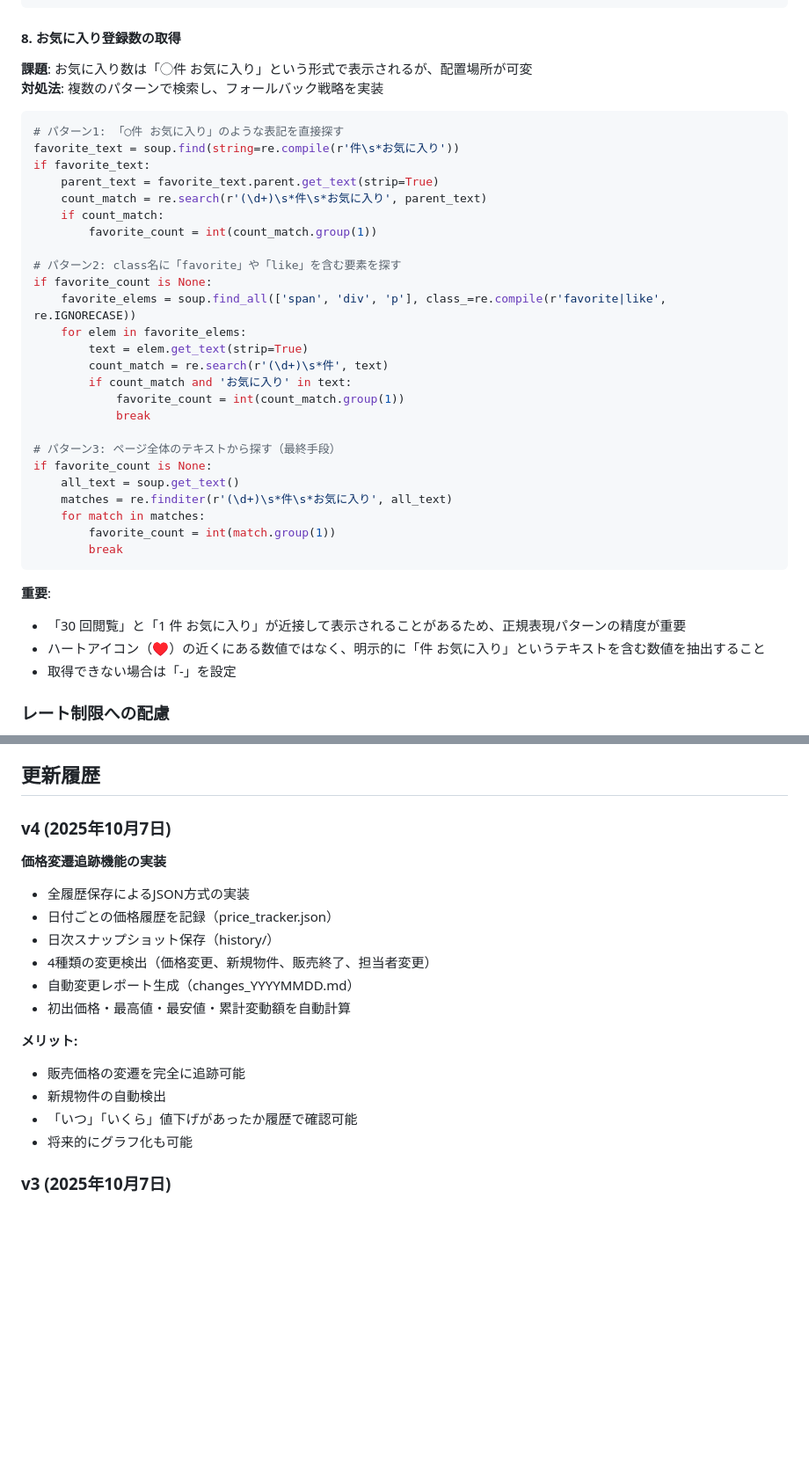
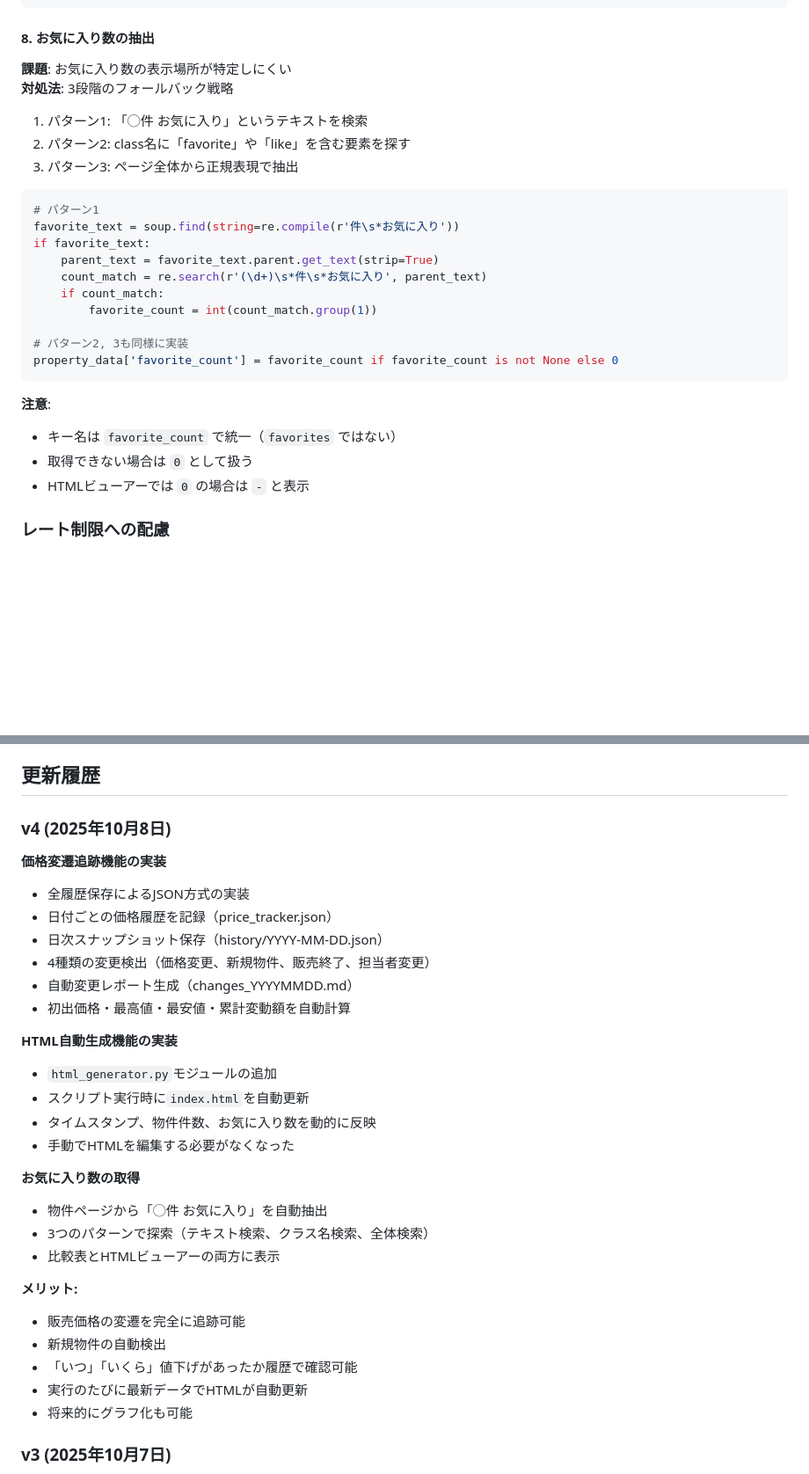
Before and after one commit to atlas0196/futakotamagawa-rise-tracker, a Markdown page: REQUIREMENTS.md, 2 parts joined by grey strips. Shown at 88% size. Drawn GitHub-style; blank space fills up the shorter version.

Commit message:
要件定義書を更新: v4機能の詳細化と重複削除

````diff
--- a/REQUIREMENTS.md
+++ b/REQUIREMENTS.md
@@ -408,12 +408,16 @@ if 'building' not in property_data:
             property_data['building'] = 'イースト'
 ```
 
-#### 8. お気に入り登録数の取得
-**課題**: お気に入り数は「◯件 お気に入り」という形式で表示されるが、配置場所が可変
-**対処法**: 複数のパターンで検索し、フォールバック戦略を実装
+#### 8. お気に入り数の抽出
+**課題**: お気に入り数の表示場所が特定しにくい
+**対処法**: 3段階のフォールバック戦略
+
+1. パターン1: 「◯件 お気に入り」というテキストを検索
+2. パターン2: class名に「favorite」や「like」を含む要素を探す
+3. パターン3: ページ全体から正規表現で抽出
 
 ```python
-# パターン1: 「◯件 お気に入り」のような表記を直接探す
+# パターン1
 favorite_text = soup.find(string=re.compile(r'件\s*お気に入り'))
 if favorite_text:
     parent_text = favorite_text.parent.get_text(strip=True)
@@ -421,29 +425,14 @@ if favorite_text:
     if count_match:
         favorite_count = int(count_match.group(1))
 
-# パターン2: class名に「favorite」や「like」を含む要素を探す
-if favorite_count is None:
-    favorite_elems = soup.find_all(['span', 'div', 'p'], class_=re.compile(r'favorite|like', re.IGNORECASE))
-    for elem in favorite_elems:
-        text = elem.get_text(strip=True)
-        count_match = re.search(r'(\d+)\s*件', text)
-        if count_match and 'お気に入り' in text:
-            favorite_count = int(count_match.group(1))
-            break
-
-# パターン3: ページ全体のテキストから探す（最終手段）
-if favorite_count is None:
-    all_text = soup.get_text()
-    matches = re.finditer(r'(\d+)\s*件\s*お気に入り', all_text)
-    for match in matches:
-        favorite_count = int(match.group(1))
-        break
+# パターン2, 3も同様に実装
+property_data['favorite_count'] = favorite_count if favorite_count is not None else 0
 ```
 
-**重要**:
-- 「30 回閲覧」と「1 件 お気に入り」が近接して表示されることがあるため、正規表現パターンの精度が重要
-- ハートアイコン（♥）の近くにある数値ではなく、明示的に「件 お気に入り」というテキストを含む数値を抽出すること
-- 取得できない場合は「-」を設定
+**注意**:
+- キー名は `favorite_count` で統一（`favorites` ではない）
+- 取得できない場合は `0` として扱う
+- HTMLビューアーでは `0` の場合は `-` と表示
 
 ### レート制限への配慮
 **実装内容**: 物件間で1秒の待機時間（`time.sleep(1)`）を設定
@@ -462,19 +451,31 @@ if favorite_count is None:
 
 ## 更新履歴
 
-### v4 (2025年10月7日)
+### v4 (2025年10月8日)
 **価格変遷追跡機能の実装**
 - 全履歴保存によるJSON方式の実装
 - 日付ごとの価格履歴を記録（price_tracker.json）
-- 日次スナップショット保存（history/）
+- 日次スナップショット保存（history/YYYY-MM-DD.json）
 - 4種類の変更検出（価格変更、新規物件、販売終了、担当者変更）
 - 自動変更レポート生成（changes_YYYYMMDD.md）
 - 初出価格・最高値・最安値・累計変動額を自動計算
+
+**HTML自動生成機能の実装**
+- `html_generator.py`モジュールの追加
+- スクリプト実行時に`index.html`を自動更新
+- タイムスタンプ、物件件数、お気に入り数を動的に反映
+- 手動でHTMLを編集する必要がなくなった
+
+**お気に入り数の取得**
+- 物件ページから「◯件 お気に入り」を自動抽出
+- 3つのパターンで探索（テキスト検索、クラス名検索、全体検索）
+- 比較表とHTMLビューアーの両方に表示
 
 **メリット:**
 - 販売価格の変遷を完全に追跡可能
 - 新規物件の自動検出
 - 「いつ」「いくら」値下げがあったか履歴で確認可能
+- 実行のたびに最新データでHTMLが自動更新
 - 将来的にグラフ化も可能
 
 ### v3 (2025年10月7日)
````
